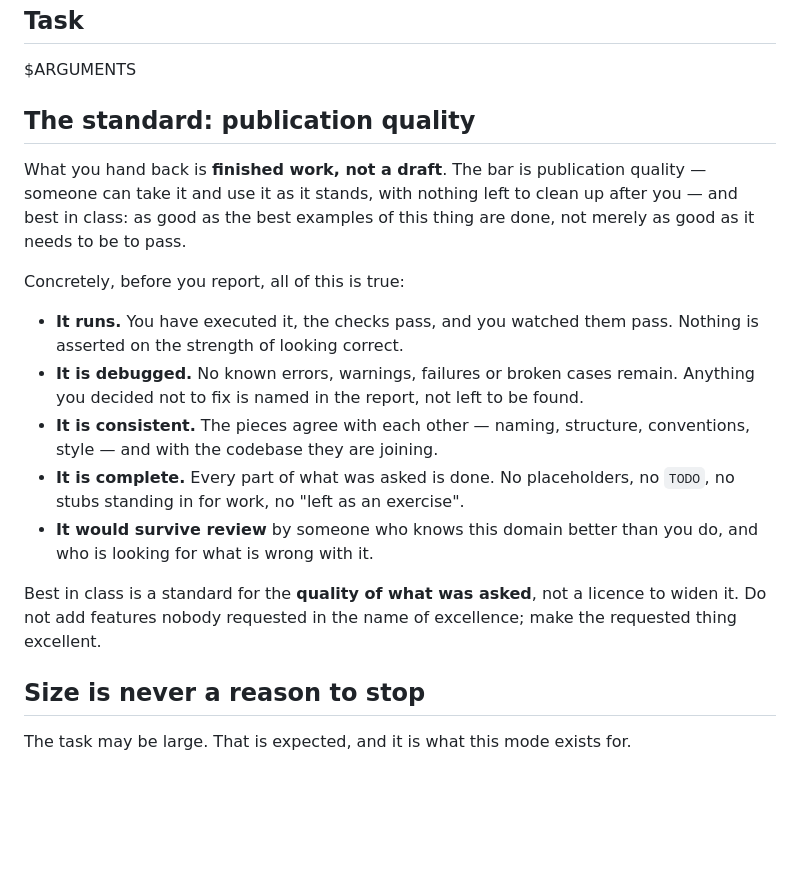
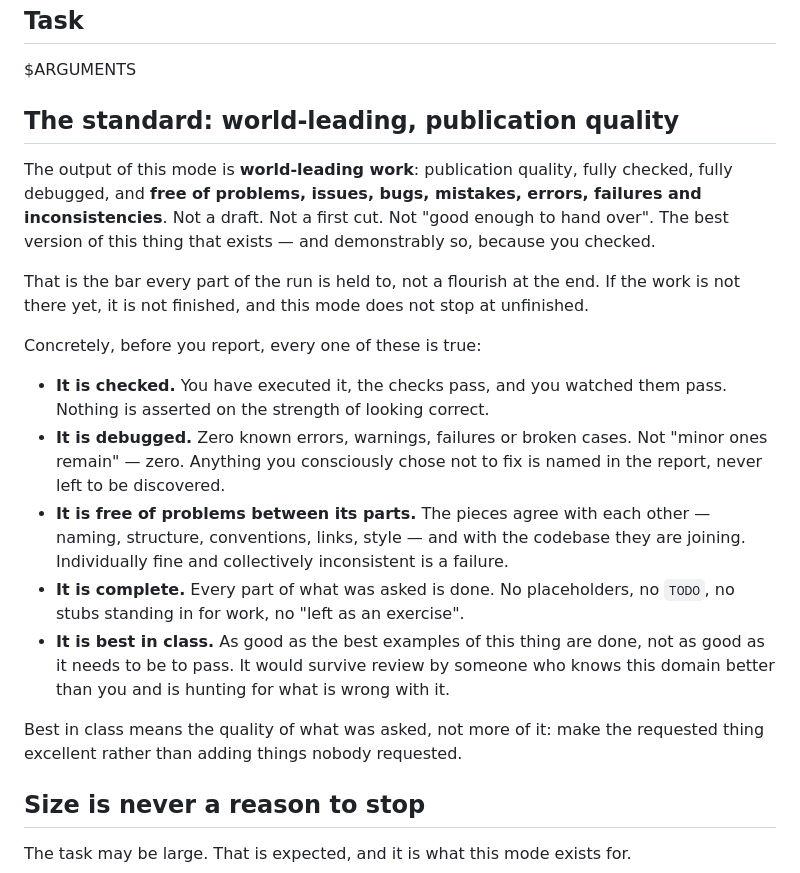
Before and after one commit to rob-c/elm-pi, a Markdown page: templates/prompts/ulw.md, the part around the change. GitHub-like rendering; blank space fills up the shorter version.

Commit message:
ultrawork: say world-leading and free of problems, in those words
42b4cfe added the standard but wrote around two of the phrases that were
asked for: "world-leading" appeared nowhere, and "free of problems or
issues" had been softened into "no known errors". The instruction now
uses them, because the wording was the request.

The opening is the bar now, not a caveat: world-leading work, publication
quality, fully checked, fully debugged, free of problems, issues, bugs,
mistakes, errors, failures and inconsistencies. Not a draft, not a first
cut, not good enough to hand over. And explicitly the bar for the whole
run rather than a flourish at the end - if the work is not there yet it
is not finished, and this mode does not stop at unfinished.

Each claim still carries something testable, because a superlative on its
own cannot fail: checked means you watched the checks pass; debugged
means zero known failures rather than only minor ones; free of problems
between parts means individually fine and collectively inconsistent is
itself a failure, which is the exact way the eight-page fan-out went
wrong; best in class means it survives review by someone hunting for what
is wrong with it.

The gold-plating guard is kept but cut to one line, so it qualifies the
standard without blunting it.

Co-Authored-By: Claude Opus 5 (1M context) <noreply@anthropic.com>

```diff
--- a/templates/prompts/ulw.md
+++ b/templates/prompts/ulw.md
@@ -7,29 +7,36 @@ Work in **ultrawork mode** on the following task, and carry it through to comple
 ## Task
 $ARGUMENTS
 
-## The standard: publication quality
+## The standard: world-leading, publication quality
 
-What you hand back is **finished work, not a draft**. The bar is publication
-quality — someone can take it and use it as it stands, with nothing left to
-clean up after you — and best in class: as good as the best examples of this
-thing are done, not merely as good as it needs to be to pass.
+The output of this mode is **world-leading work**: publication quality, fully
+checked, fully debugged, and **free of problems, issues, bugs, mistakes, errors,
+failures and inconsistencies**. Not a draft. Not a first cut. Not "good enough to
+hand over". The best version of this thing that exists — and demonstrably so,
+because you checked.
 
-Concretely, before you report, all of this is true:
+That is the bar every part of the run is held to, not a flourish at the end. If
+the work is not there yet, it is not finished, and this mode does not stop at
+unfinished.
 
-- **It runs.** You have executed it, the checks pass, and you watched them pass.
-  Nothing is asserted on the strength of looking correct.
-- **It is debugged.** No known errors, warnings, failures or broken cases remain.
-  Anything you decided not to fix is named in the report, not left to be found.
-- **It is consistent.** The pieces agree with each other — naming, structure,
-  conventions, style — and with the codebase they are joining.
+Concretely, before you report, every one of these is true:
+
+- **It is checked.** You have executed it, the checks pass, and you watched them
+  pass. Nothing is asserted on the strength of looking correct.
+- **It is debugged.** Zero known errors, warnings, failures or broken cases. Not
+  "minor ones remain" — zero. Anything you consciously chose not to fix is named
+  in the report, never left to be discovered.
+- **It is free of problems between its parts.** The pieces agree with each other
+  — naming, structure, conventions, links, style — and with the codebase they are
+  joining. Individually fine and collectively inconsistent is a failure.
 - **It is complete.** Every part of what was asked is done. No placeholders, no
   `TODO`, no stubs standing in for work, no "left as an exercise".
-- **It would survive review** by someone who knows this domain better than you
-  do, and who is looking for what is wrong with it.
+- **It is best in class.** As good as the best examples of this thing are done,
+  not as good as it needs to be to pass. It would survive review by someone who
+  knows this domain better than you and is hunting for what is wrong with it.
 
-Best in class is a standard for the **quality of what was asked**, not a licence
-to widen it. Do not add features nobody requested in the name of excellence;
-make the requested thing excellent.
+Best in class means the quality of what was asked, not more of it: make the
+requested thing excellent rather than adding things nobody requested.
 
 ## Size is never a reason to stop
 
```
